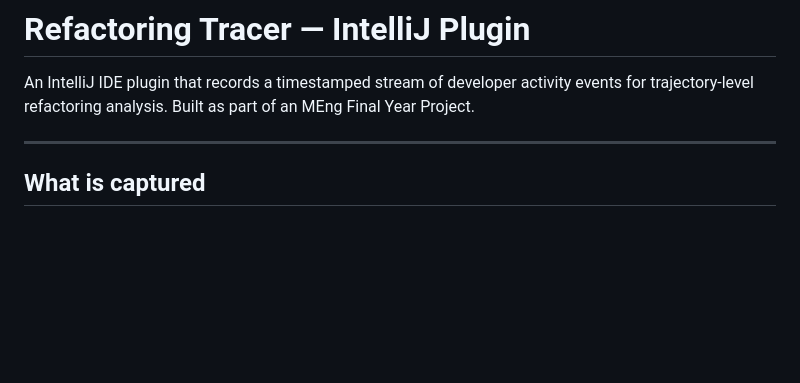
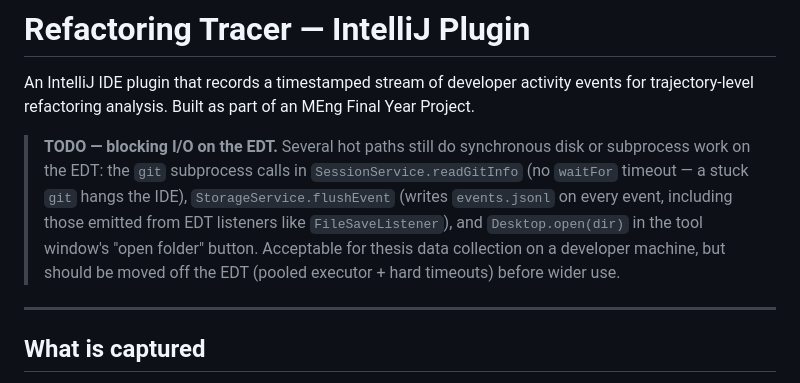
Before and after one commit to EthanHosier/fyp, a Markdown page: tool/ide-plugin/README.md, the part around the change. Rendered like a GitHub page; blank space fills up the shorter version.

Commit message:
docs: note EDT-blocking I/O as a known limitation
Flag the three remaining EDT-blocking hot paths (git subprocess with no
waitFor timeout, synchronous events.jsonl flush, Desktop.open) at the
top of the README so a reader knows the plugin is deliberately single-
user research-grade on this axis.

```diff
--- a/tool/ide-plugin/README.md
+++ b/tool/ide-plugin/README.md
@@ -3,6 +3,8 @@
 <!-- Plugin description -->
 An IntelliJ IDE plugin that records a timestamped stream of developer activity events for trajectory-level refactoring analysis. Built as part of an MEng Final Year Project.
 <!-- Plugin description end -->
+
+> **TODO — blocking I/O on the EDT.** Several hot paths still do synchronous disk or subprocess work on the EDT: the `git` subprocess calls in `SessionService.readGitInfo` (no `waitFor` timeout — a stuck `git` hangs the IDE), `StorageService.flushEvent` (writes `events.jsonl` on every event, including those emitted from EDT listeners like `FileSaveListener`), and `Desktop.open(dir)` in the tool window's "open folder" button. Acceptable for thesis data collection on a developer machine, but should be moved off the EDT (pooled executor + hard timeouts) before wider use.
 
 ---
 
```
